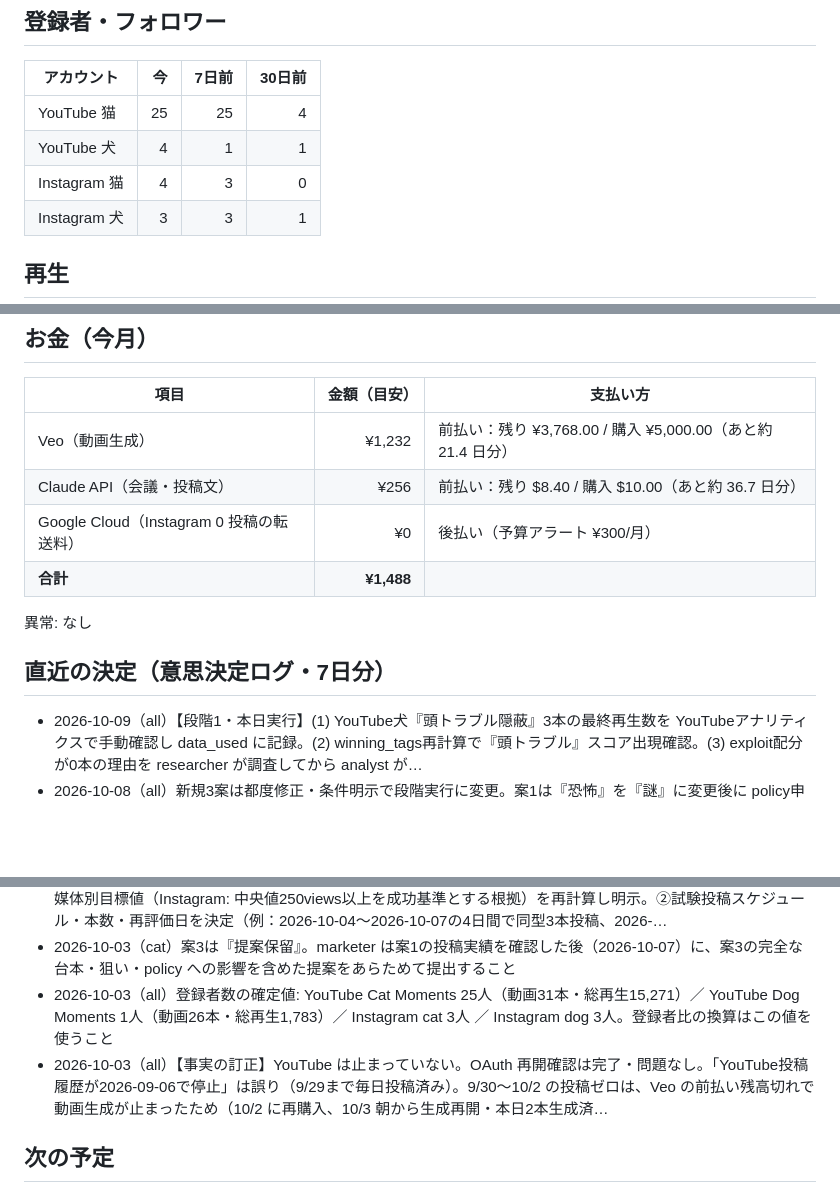
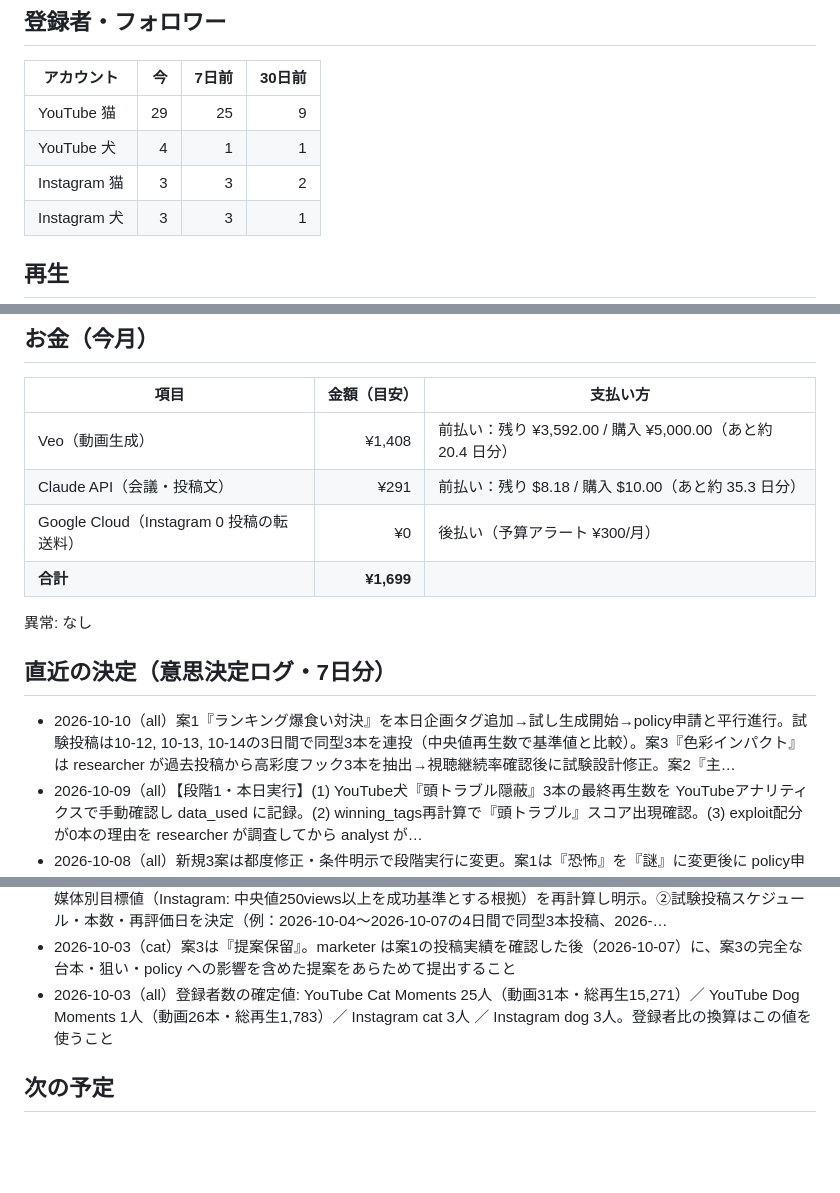
Before and after one commit to suzusho921217-cyber/suzusho, a Markdown page: progress.md, 3 parts joined by grey strips. GitHub-like rendering; blank space fills up the shorter version.

Commit message:
accounting: progress.md を自動更新

```diff
--- a/progress.md
+++ b/progress.md
@@ -8,9 +8,9 @@
 
 | アカウント | 今 | 7日前 | 30日前 |
 |---|---:|---:|---:|
-| YouTube 猫 | 25 | 25 | 4 |
+| YouTube 猫 | 29 | 25 | 9 |
 | YouTube 犬 | 4 | 1 | 1 |
-| Instagram 猫 | 4 | 3 | 0 |
+| Instagram 猫 | 3 | 3 | 2 |
 | Instagram 犬 | 3 | 3 | 1 |
 
 ## 再生
@@ -26,15 +26,16 @@
 
 | 項目 | 金額（目安） | 支払い方 |
 |---|---:|---|
-| Veo（動画生成） | ¥1,232 | 前払い：残り ¥3,768.00 / 購入 ¥5,000.00（あと約 21.4 日分） |
-| Claude API（会議・投稿文） | ¥256 | 前払い：残り $8.40 / 購入 $10.00（あと約 36.7 日分） |
+| Veo（動画生成） | ¥1,408 | 前払い：残り ¥3,592.00 / 購入 ¥5,000.00（あと約 20.4 日分） |
+| Claude API（会議・投稿文） | ¥291 | 前払い：残り $8.18 / 購入 $10.00（あと約 35.3 日分） |
 | Google Cloud（Instagram 0 投稿の転送料） | ¥0 | 後払い（予算アラート ¥300/月） |
-| **合計** | **¥1,488** | |
+| **合計** | **¥1,699** | |
 
 異常: なし
 
 ## 直近の決定（意思決定ログ・7日分）
 
+- 2026-10-10（all）案1『ランキング爆食い対決』を本日企画タグ追加→試し生成開始→policy申請と平行進行。試験投稿は10-12, 10-13, 10-14の3日間で同型3本を連投（中央値再生数で基準値と比較）。案3『色彩インパクト』は researcher が過去投稿から高彩度フック3本を抽出→視聴継続率確認後に試験設計修正。案2『主…
 - 2026-10-09（all）【段階1・本日実行】(1) YouTube犬『頭トラブル隠蔽』3本の最終再生数を YouTubeアナリティクスで手動確認し data_used に記録。(2) winning_tags再計算で『頭トラブル』スコア出現確認。(3) exploit配分が0本の理由を researcher が調査してから analyst が…
 - 2026-10-08（all）新規3案は都度修正・条件明示で段階実行に変更。案1は『恐怖』を『謎』に変更後に policy申請。案2はランキング形式の分離検証を追加、テスト基準を中央値ベースに修正、週1本×2週の固定試験に限定。案3は試し生成スキップ、過去動画3本の実地調査で色彩指定の必須性を判定、予算余裕後に段階実装。同時に研究チーム（analy…
 - 2026-10-07（all）① 案1『主客逆転パニック』：企画タグ追加は本日auto_apply、投稿は needs_user_approval で policy事前判定後（「恐怖表現」の度合いを oddity_level 別に明示して申請）。恐怖トーンを『好奇心・謎』に変更可。② 案2『立場逆転×家事』：YouTube『人間くさい』(0.163…
@@ -42,7 +43,6 @@
 - 2026-10-04（all）案1『人間化ドアップ×二段オチ』について、以下の実装条件付きで採用を決定。①marketerが媒体別目標値（Instagram: 中央値250views以上を成功基準とする根拠）を再計算し明示。②試験投稿スケジュール・本数・再評価日を決定（例：2026-10-04～2026-10-07の4日間で同型3本投稿、2026-…
 - 2026-10-03（cat）案3は『提案保留』。marketer は案1の投稿実績を確認した後（2026-10-07）に、案3の完全な台本・狙い・policy への影響を含めた提案をあらためて提出すること
 - 2026-10-03（all）登録者数の確定値: YouTube Cat Moments 25人（動画31本・総再生15,271）／ YouTube Dog Moments 1人（動画26本・総再生1,783）／ Instagram cat 3人 ／ Instagram dog 3人。登録者比の換算はこの値を使うこと
-- 2026-10-03（all）【事実の訂正】YouTube は止まっていない。OAuth 再開確認は完了・問題なし。「YouTube投稿履歴が2026-09-06で停止」は誤り（9/29まで毎日投稿済み）。9/30〜10/2 の投稿ゼロは、Veo の前払い残高切れで動画生成が止まったため（10/2 に再購入、10/3 朝から生成再開・本日2本生成済…
 
 ## 次の予定
 
```
Also changed, not shown: other parts of progress.md (+5 -5 lines).
